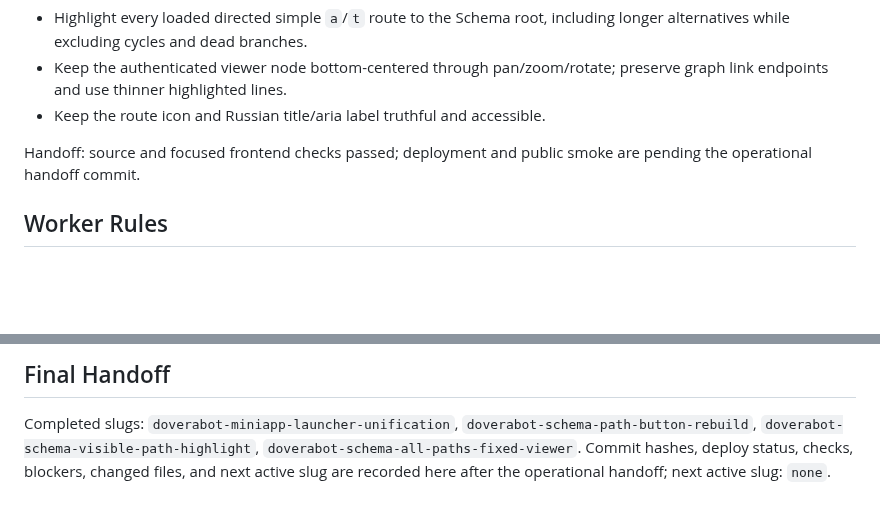
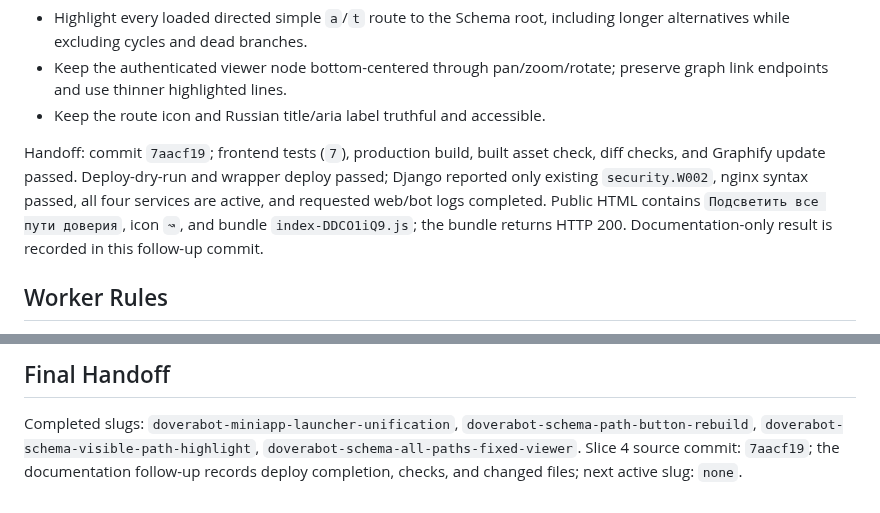
Before and after one commit to 6jlarogap/blagodarie, a Markdown page: references/2026-08-10-doverabot-miniapp-path-button-rebuild-chain.md, 2 parts joined by grey strips. GitHub-like rendering; blank space fills up the shorter version.

Commit message:
docs(graph): record all-path handoff

```diff
--- a/references/2026-08-10-doverabot-miniapp-path-button-rebuild-chain.md
+++ b/references/2026-08-10-doverabot-miniapp-path-button-rebuild-chain.md
@@ -114,8 +114,13 @@ Scope:
   preserve graph link endpoints and use thinner highlighted lines.
 - Keep the route icon and Russian title/aria label truthful and accessible.
 
-Handoff: source and focused frontend checks passed; deployment and public smoke
-are pending the operational handoff commit.
+Handoff: commit `7aacf19`; frontend tests (`7`), production build, built asset
+check, diff checks, and Graphify update passed. Deploy-dry-run and wrapper
+deploy passed; Django reported only existing `security.W002`, nginx syntax
+passed, all four services are active, and requested web/bot logs completed.
+Public HTML contains `Подсветить все пути доверия`, icon `↝`, and bundle
+`index-DDCO1iQ9.js`; the bundle returns HTTP 200. Documentation-only result
+is recorded in this follow-up commit.
 
 ## Worker Rules
 
@@ -186,6 +191,6 @@ passed; Django emitted only the existing `security.W002` warning.
 Completed slugs: `doverabot-miniapp-launcher-unification`,
 `doverabot-schema-path-button-rebuild`,
 `doverabot-schema-visible-path-highlight`,
-`doverabot-schema-all-paths-fixed-viewer`. Commit hashes, deploy status,
-checks, blockers, changed files, and next active slug are recorded here after
-the operational handoff; next active slug: `none`.
+`doverabot-schema-all-paths-fixed-viewer`. Slice 4 source commit: `7aacf19`;
+the documentation follow-up records deploy completion, checks, and changed
+files; next active slug: `none`.
```
Also changed, not shown: log.md (+6 -2 lines).
